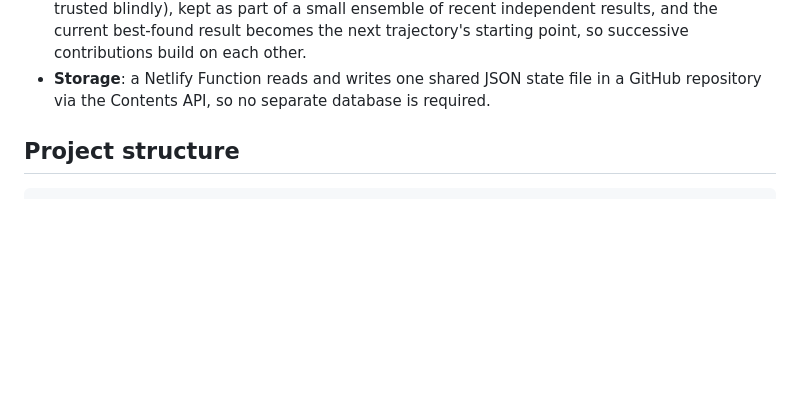
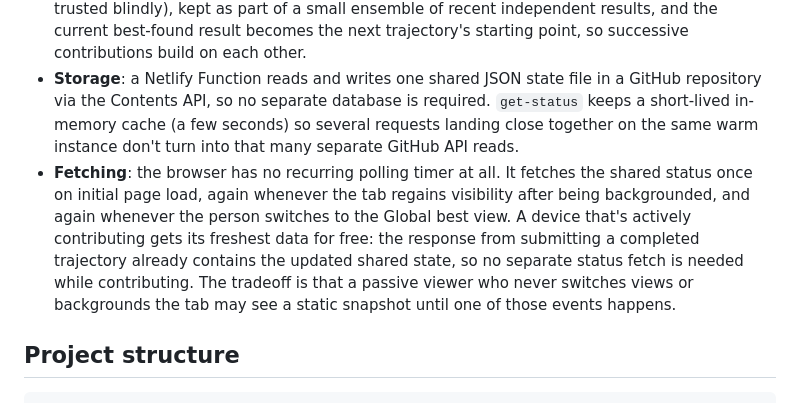
Before and after one commit to Digim0rt4l/protein-fold-site, a Markdown page: README.md, the part around the change. Drawn GitHub-style; blank space fills up the shorter version.

```diff
--- a/README.md
+++ b/README.md
@@ -56,6 +56,17 @@ all-atom physics. It will not produce new, publishable Alzheimer's science on it
   point, so successive contributions build on each other.
 - **Storage**: a Netlify Function reads and writes one shared JSON state file in a
   GitHub repository via the Contents API, so no separate database is required.
+  `get-status` keeps a short-lived in-memory cache (a few seconds) so several requests
+  landing close together on the same warm instance don't turn into that many separate
+  GitHub API reads.
+- **Fetching**: the browser has no recurring polling timer at all. It fetches the
+  shared status once on initial page load, again whenever the tab regains visibility
+  after being backgrounded, and again whenever the person switches to the Global best
+  view. A device that's actively contributing gets its freshest data for free: the
+  response from submitting a completed trajectory already contains the updated shared
+  state, so no separate status fetch is needed while contributing. The tradeoff is
+  that a passive viewer who never switches views or backgrounds the tab may see a
+  static snapshot until one of those events happens.
 
 ## Project structure
 
```
